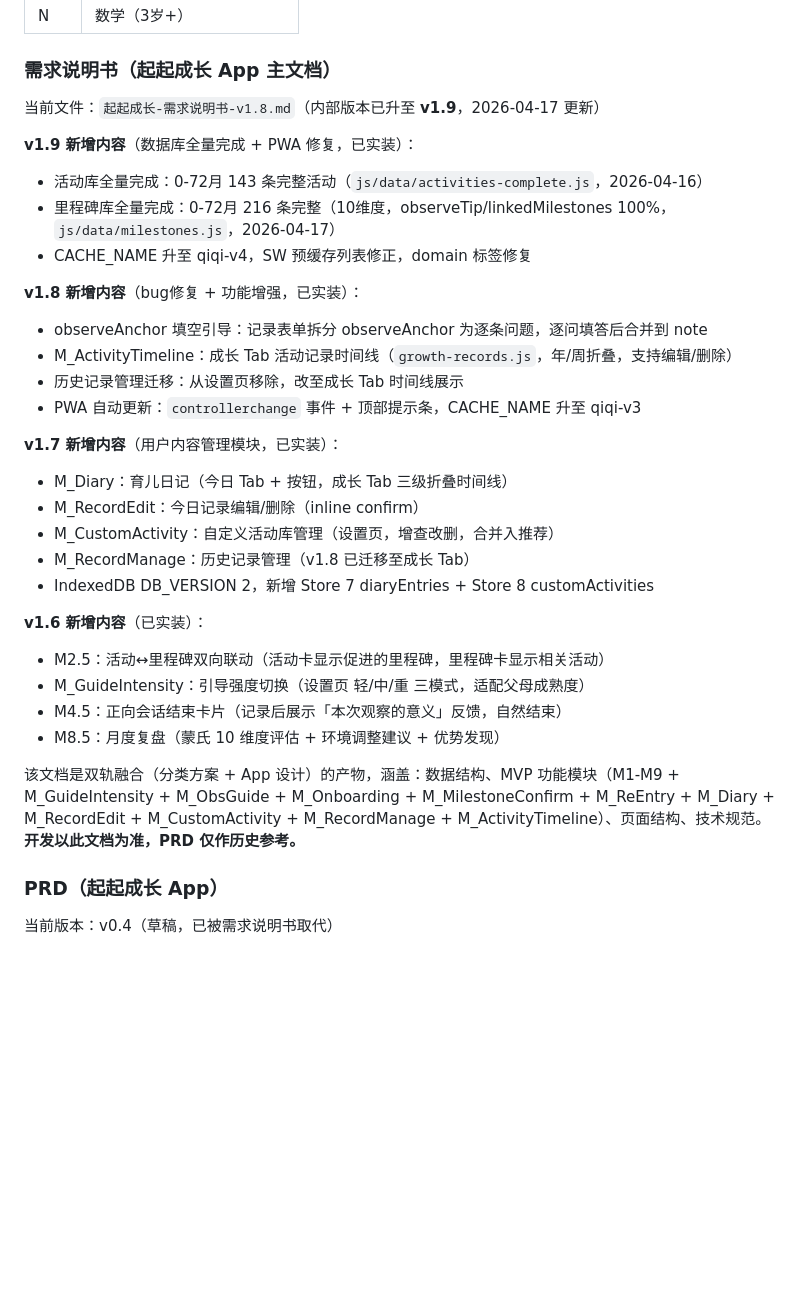
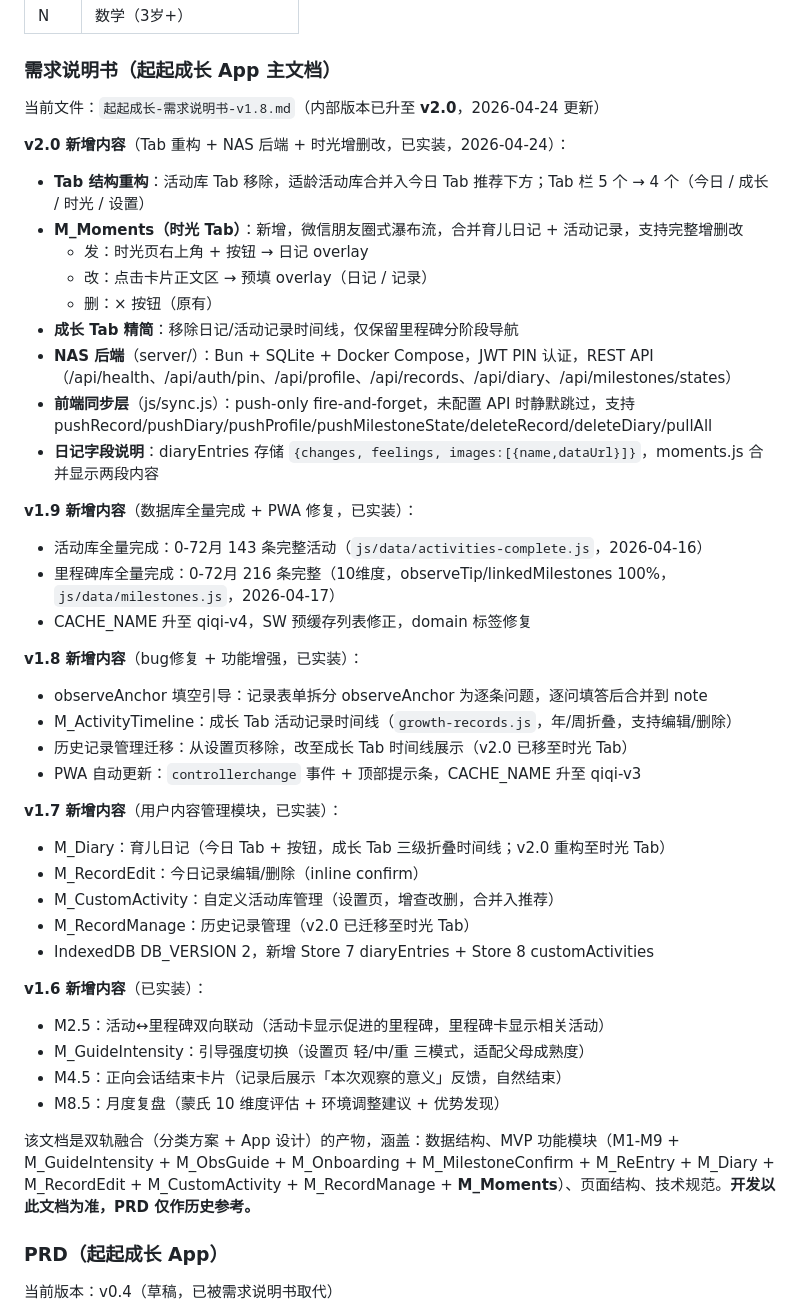
Before and after one commit to Chomelander/GoodLuckPapa, a Markdown page: CLAUDE.md, the part around the change. Rendered like a GitHub page; blank space fills up the shorter version.

Commit message:
docs: 更新 CLAUDE.md 至 v2.0（Tab重构 + 时光增删改 + NAS后端）
记录本次会话所有实装变更：
- Tab 栏 5 个缩减为 4 个（活动库合并入今日）
- M_Moments 时光 Tab：朋友圈式增删改
- NAS 后端（Bun + SQLite + Docker Compose）
- 前端同步层 sync.js（push-only fire-and-forget）
- 日记字段 changes/feelings/images 说明

Co-Authored-By: Claude Sonnet 4.6 <noreply@anthropic.com>

```diff
--- a/CLAUDE.md
+++ b/CLAUDE.md
@@ -57,7 +57,18 @@ start prototype.html
 
 ### 需求说明书（起起成长 App 主文档）
 
-当前文件：`起起成长-需求说明书-v1.8.md`（内部版本已升至 **v1.9**，2026-04-17 更新）
+当前文件：`起起成长-需求说明书-v1.8.md`（内部版本已升至 **v2.0**，2026-04-24 更新）
+
+**v2.0 新增内容**（Tab 重构 + NAS 后端 + 时光增删改，已实装，2026-04-24）：
+- **Tab 结构重构**：活动库 Tab 移除，适龄活动库合并入今日 Tab 推荐下方；Tab 栏 5 个 → 4 个（今日 / 成长 / 时光 / 设置）
+- **M_Moments（时光 Tab）**：新增，微信朋友圈式瀑布流，合并育儿日记 + 活动记录，支持完整增删改
+  - 发：时光页右上角 + 按钮 → 日记 overlay
+  - 改：点击卡片正文区 → 预填 overlay（日记 / 记录）
+  - 删：× 按钮（原有）
+- **成长 Tab 精简**：移除日记/活动记录时间线，仅保留里程碑分阶段导航
+- **NAS 后端**（server/）：Bun + SQLite + Docker Compose，JWT PIN 认证，REST API（/api/health、/api/auth/pin、/api/profile、/api/records、/api/diary、/api/milestones/states）
+- **前端同步层**（js/sync.js）：push-only fire-and-forget，未配置 API 时静默跳过，支持 pushRecord/pushDiary/pushProfile/pushMilestoneState/deleteRecord/deleteDiary/pullAll
+- **日记字段说明**：diaryEntries 存储 `{changes, feelings, images:[{name,dataUrl}]}`，moments.js 合并显示两段内容
 
 **v1.9 新增内容**（数据库全量完成 + PWA 修复，已实装）：
 - 活动库全量完成：0-72月 143 条完整活动（`js/data/activities-complete.js`，2026-04-16）
@@ -67,14 +78,14 @@ start prototype.html
 **v1.8 新增内容**（bug修复 + 功能增强，已实装）：
 - observeAnchor 填空引导：记录表单拆分 observeAnchor 为逐条问题，逐问填答后合并到 note
 - M_ActivityTimeline：成长 Tab 活动记录时间线（`growth-records.js`，年/周折叠，支持编辑/删除）
-- 历史记录管理迁移：从设置页移除，改至成长 Tab 时间线展示
+- 历史记录管理迁移：从设置页移除，改至成长 Tab 时间线展示（v2.0 已移至时光 Tab）
 - PWA 自动更新：`controllerchange` 事件 + 顶部提示条，CACHE_NAME 升至 qiqi-v3
 
 **v1.7 新增内容**（用户内容管理模块，已实装）：
-- M_Diary：育儿日记（今日 Tab + 按钮，成长 Tab 三级折叠时间线）
+- M_Diary：育儿日记（今日 Tab + 按钮，成长 Tab 三级折叠时间线；v2.0 重构至时光 Tab）
 - M_RecordEdit：今日记录编辑/删除（inline confirm）
 - M_CustomActivity：自定义活动库管理（设置页，增查改删，合并入推荐）
-- M_RecordManage：历史记录管理（v1.8 已迁移至成长 Tab）
+- M_RecordManage：历史记录管理（v2.0 已迁移至时光 Tab）
 - IndexedDB DB_VERSION 2，新增 Store 7 diaryEntries + Store 8 customActivities
 
 **v1.6 新增内容**（已实装）：
@@ -83,7 +94,7 @@ start prototype.html
 - M4.5：正向会话结束卡片（记录后展示「本次观察的意义」反馈，自然结束）
 - M8.5：月度复盘（蒙氏 10 维度评估 + 环境调整建议 + 优势发现）
 
-该文档是双轨融合（分类方案 + App 设计）的产物，涵盖：数据结构、MVP 功能模块（M1-M9 + M_GuideIntensity + M_ObsGuide + M_Onboarding + M_MilestoneConfirm + M_ReEntry + M_Diary + M_RecordEdit + M_CustomActivity + M_RecordManage + M_ActivityTimeline）、页面结构、技术规范。**开发以此文档为准，PRD 仅作历史参考。**
+该文档是双轨融合（分类方案 + App 设计）的产物，涵盖：数据结构、MVP 功能模块（M1-M9 + M_GuideIntensity + M_ObsGuide + M_Onboarding + M_MilestoneConfirm + M_ReEntry + M_Diary + M_RecordEdit + M_CustomActivity + M_RecordManage + **M_Moments**）、页面结构、技术规范。**开发以此文档为准，PRD 仅作历史参考。**
 
 ### PRD（起起成长 App）
 
```
